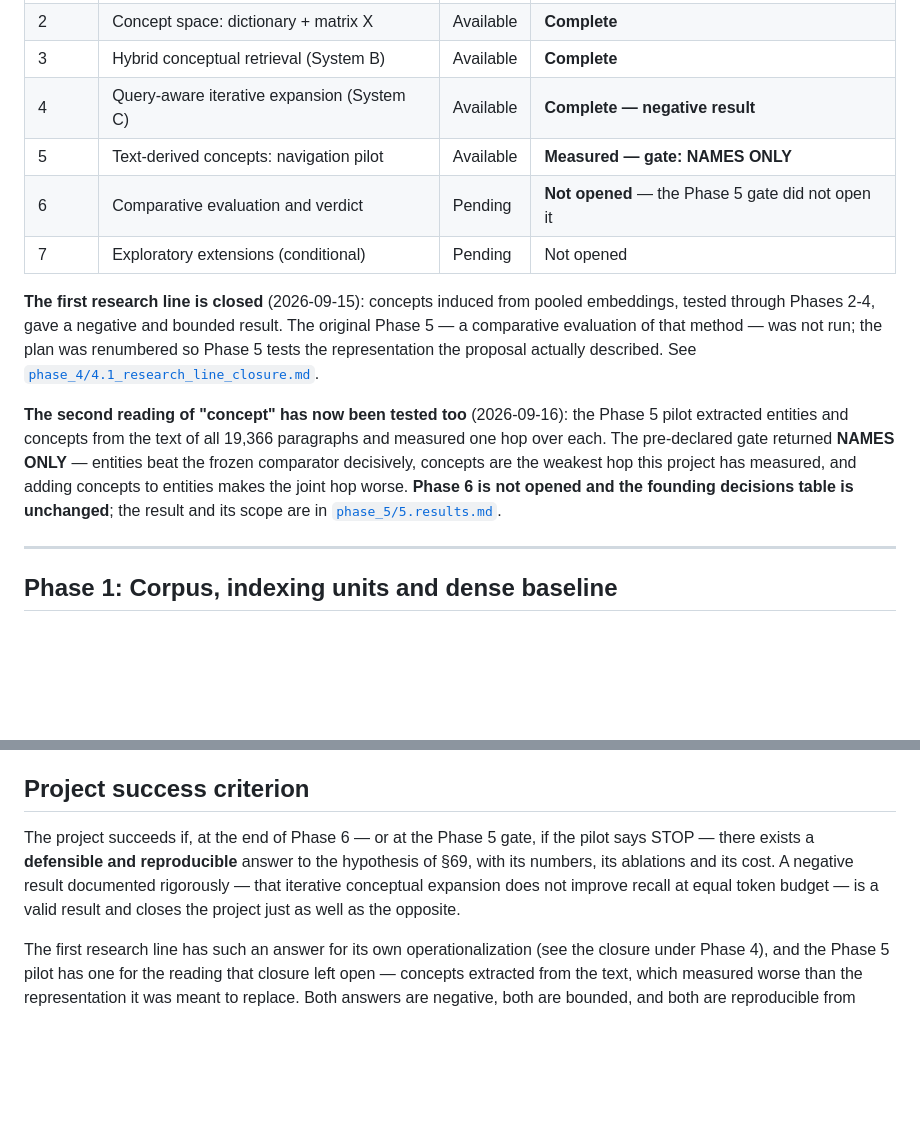
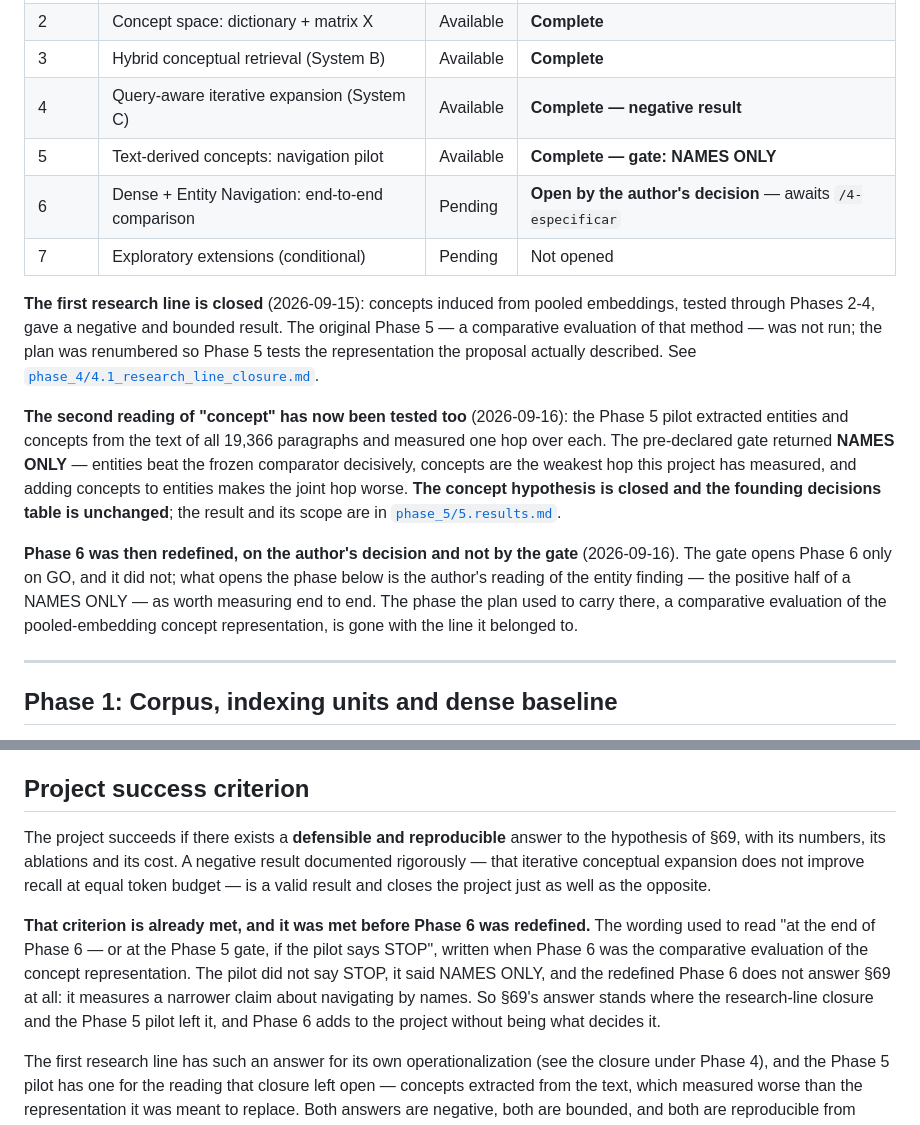
Before and after one commit to mikelju/concept-embeddings-RAG, a Markdown page: docs/plans/0_master_plan.md, 2 parts joined by grey strips. Drawn GitHub-style; blank space fills up the shorter version.

```diff
--- a/docs/plans/0_master_plan.md
+++ b/docs/plans/0_master_plan.md
@@ -43,8 +43,8 @@ docs/plans/
 | 2 | Concept space: dictionary + matrix X | Available | **Complete** |
 | 3 | Hybrid conceptual retrieval (System B) | Available | **Complete** |
 | 4 | Query-aware iterative expansion (System C) | Available | **Complete — negative result** |
-| 5 | Text-derived concepts: navigation pilot | Available | **Measured — gate: NAMES ONLY** |
-| 6 | Comparative evaluation and verdict | Pending | **Not opened** — the Phase 5 gate did not open it |
+| 5 | Text-derived concepts: navigation pilot | Available | **Complete — gate: NAMES ONLY** |
+| 6 | Dense + Entity Navigation: end-to-end comparison | Pending | **Open by the author's decision** — awaits `/4-especificar` |
 | 7 | Exploratory extensions (conditional) | Pending | Not opened |
 
 **The first research line is closed** (2026-09-15): concepts induced from pooled embeddings, tested
@@ -56,8 +56,14 @@ the proposal actually described. See [`phase_4/4.1_research_line_closure.md`](ph
 entities and concepts from the text of all 19,366 paragraphs and measured one hop over each. The
 pre-declared gate returned **NAMES ONLY** — entities beat the frozen comparator decisively, concepts
 are the weakest hop this project has measured, and adding concepts to entities makes the joint hop
-worse. **Phase 6 is not opened and the founding decisions table is unchanged**; the result and its
-scope are in [`phase_5/5.results.md`](phase_5/5.results.md).
+worse. **The concept hypothesis is closed and the founding decisions table is unchanged**; the
+result and its scope are in [`phase_5/5.results.md`](phase_5/5.results.md).
+
+**Phase 6 was then redefined, on the author's decision and not by the gate** (2026-09-16). The gate
+opens Phase 6 only on GO, and it did not; what opens the phase below is the author's reading of the
+entity finding — the positive half of a NAMES ONLY — as worth measuring end to end. The phase the
+plan used to carry there, a comparative evaluation of the pooled-embedding concept representation,
+is gone with the line it belonged to.
 
 ---
 
@@ -366,7 +428,9 @@ No phase of this project can therefore claim, or refute, that the system discove
 
 ## Project success criterion
 
-The project succeeds if, at the end of Phase 6 — or at the Phase 5 gate, if the pilot says STOP — there exists a **defensible and reproducible** answer to the hypothesis of §69, with its numbers, its ablations and its cost. A negative result documented rigorously — that iterative conceptual expansion does not improve recall at equal token budget — is a valid result and closes the project just as well as the opposite.
+The project succeeds if there exists a **defensible and reproducible** answer to the hypothesis of §69, with its numbers, its ablations and its cost. A negative result documented rigorously — that iterative conceptual expansion does not improve recall at equal token budget — is a valid result and closes the project just as well as the opposite.
+
+**That criterion is already met, and it was met before Phase 6 was redefined.** The wording used to read "at the end of Phase 6 — or at the Phase 5 gate, if the pilot says STOP", written when Phase 6 was the comparative evaluation of the concept representation. The pilot did not say STOP, it said NAMES ONLY, and the redefined Phase 6 does not answer §69 at all: it measures a narrower claim about navigating by names. So §69's answer stands where the research-line closure and the Phase 5 pilot left it, and Phase 6 adds to the project without being what decides it.
 
 The first research line has such an answer for its own operationalization (see the closure under Phase 4), and the Phase 5 pilot has one for the reading that closure left open — concepts extracted from the text, which measured worse than the representation it was meant to replace. Both answers are negative, both are bounded, and both are reproducible from versioned artifacts. What neither answers is §69 in general: every measurement of this project is on HotpotQA's Type B bridges, where the second paragraph is reached by a name, and the Type C setting the proposal promises most for is still the declared gap below.
 
```
Also changed, not shown: other parts of docs/plans/0_master_plan.md (+71 -15 lines), 1 other file.
